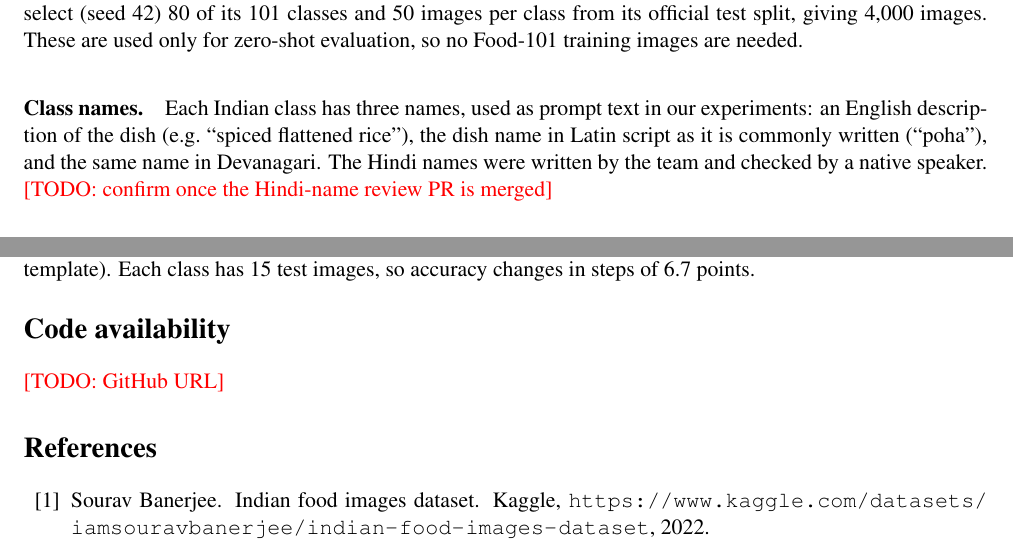
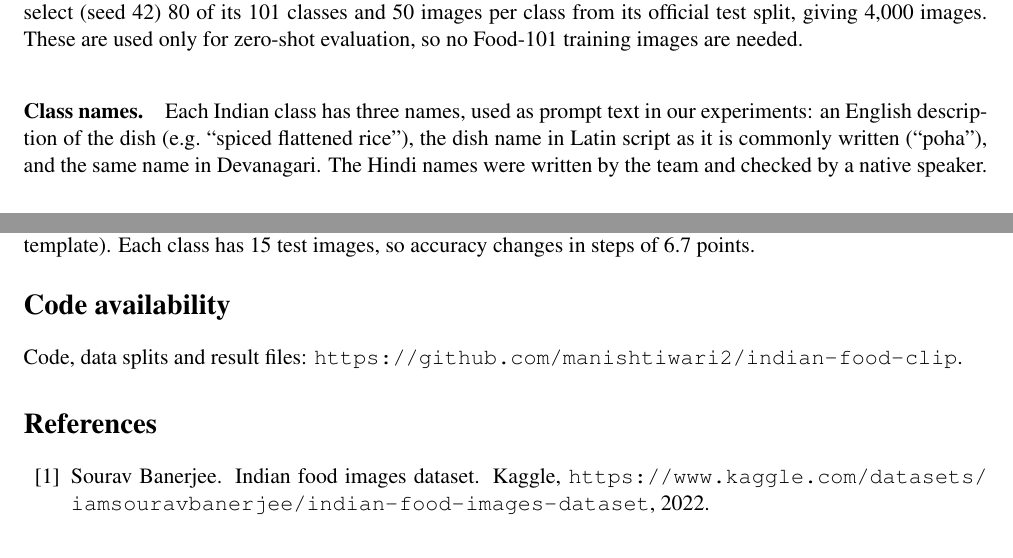
Before and after one commit to manishtiwari2/indian-food-clip, a LaTeX paper (report/main.tex): two parts of pages 2 and 10 of 11, joined at a grey line, cut so that both start at the same text. Compiled offline with pdfLaTeX.

Commit message:
chore: set repo url, decide d6 and clear two report todos

```diff
--- a/report/main.tex
+++ b/report/main.tex
@@ -128,7 +128,7 @@ evaluation, so no Food-101 training images are needed.
 \paragraph{Class names.} Each Indian class has three names, used as prompt text in our experiments:
 an English description of the dish (e.g.\ ``spiced flattened rice''), the dish name in Latin script
 as it is commonly written (``poha''), and the same name in Devanagari. The Hindi names were written by
-the team and checked by a native speaker. \todo{confirm once the Hindi-name review PR is merged}
+the team and checked by a native speaker.
 
 \paragraph{Label noise.} The de-duplication step exposed label noise in the source data. The largest
 case is 17 photos that appear in both the \emph{chicken tikka} and \emph{chicken tikka masala}
@@ -413,7 +413,7 @@ task harder, so the gap is likely to overstate the effect of cuisine alone.
 \todo{conclusion}
 
 \section*{Code availability}
-\todo{GitHub URL}
+Code, data splits and result files: \url{https://github.com/manishtiwari2/indian-food-clip}.
 
 \bibliographystyle{plain}
 \bibliography{refs}
```
Also changed, not shown: docs/DECISIONS.md (+1 -1 lines), 1 other file.
